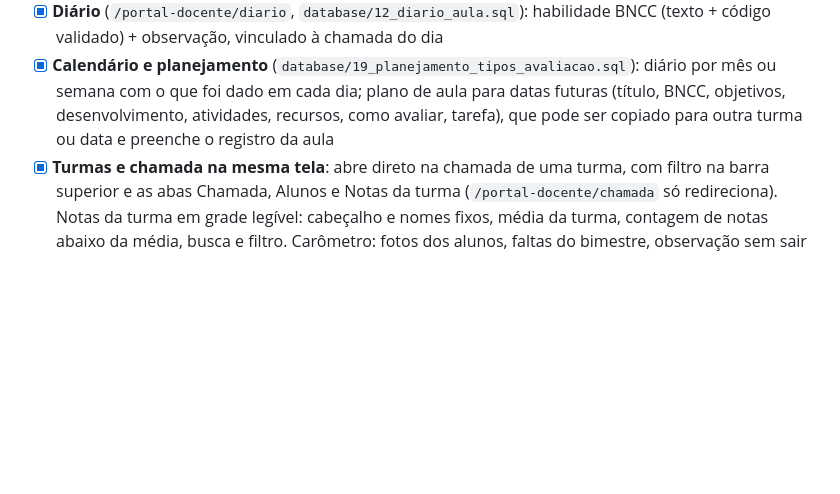
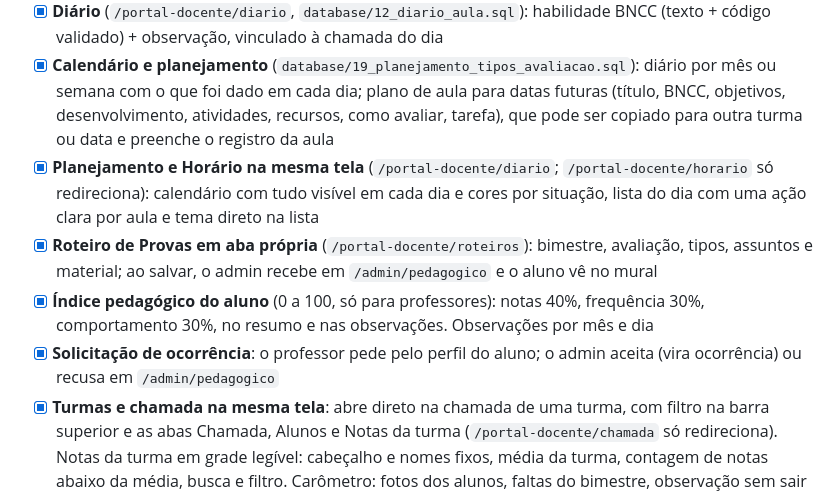
Before and after one commit to marcossmorais/GestaoMater, a Markdown page: docs/PROPOSTA_ESCOPO.md, the part around the change. Drawn GitHub-style; blank space fills up the shorter version.

Commit message:
docs: update scope with planning, exam guides and pedagogical index
Co-Authored-By: Claude Opus 5.5 <noreply@anthropic.com>

```diff
--- a/docs/PROPOSTA_ESCOPO.md
+++ b/docs/PROPOSTA_ESCOPO.md
@@ -21,6 +21,10 @@ Legenda: `[x]` existe · `[ ]` falta · `[-]` remover.
 - [x] Docente não acessa mais rotas `/admin` (antes podia chamar toda a gestão)
 - [x] **Diário** (`/portal-docente/diario`, `database/12_diario_aula.sql`): habilidade BNCC (texto + código validado) + observação, vinculado à chamada do dia
 - [x] **Calendário e planejamento** (`database/19_planejamento_tipos_avaliacao.sql`): diário por mês ou semana com o que foi dado em cada dia; plano de aula para datas futuras (título, BNCC, objetivos, desenvolvimento, atividades, recursos, como avaliar, tarefa), que pode ser copiado para outra turma ou data e preenche o registro da aula
+- [x] **Planejamento e Horário na mesma tela** (`/portal-docente/diario`; `/portal-docente/horario` só redireciona): calendário com tudo visível em cada dia e cores por situação, lista do dia com uma ação clara por aula e tema direto na lista
+- [x] **Roteiro de Provas em aba própria** (`/portal-docente/roteiros`): bimestre, avaliação, tipos, assuntos e material; ao salvar, o admin recebe em `/admin/pedagogico` e o aluno vê no mural
+- [x] **Índice pedagógico do aluno** (0 a 100, só para professores): notas 40%, frequência 30%, comportamento 30%, no resumo e nas observações. Observações por mês e dia
+- [x] **Solicitação de ocorrência**: o professor pede pelo perfil do aluno; o admin aceita (vira ocorrência) ou recusa em `/admin/pedagogico`
 - [x] **Turmas e chamada na mesma tela**: abre direto na chamada de uma turma, com filtro na barra superior e as abas Chamada, Alunos e Notas da turma (`/portal-docente/chamada` só redireciona). Notas da turma em grade legível: cabeçalho e nomes fixos, média da turma, contagem de notas abaixo da média, busca e filtro. Carômetro: fotos dos alunos, faltas do bimestre, observação sem sair da tela e clique para o perfil. Perfil em abas (resumo, notas, observações), com a nota de cada avaliação por bimestre em todas as disciplinas
 - [x] **Observação rápida marcável** (uma ou mais opções + texto) · **Quem mais está faltando** na home · **Tipos de avaliação** (prova, trabalho apresentado etc., um ou mais) no lançamento de notas, que o aluno vê no roteiro de provas e no cronograma
 - [x] **Atividades da aula**: teórica, documentário, questionário, revisão, prática, avaliação, outro
```
